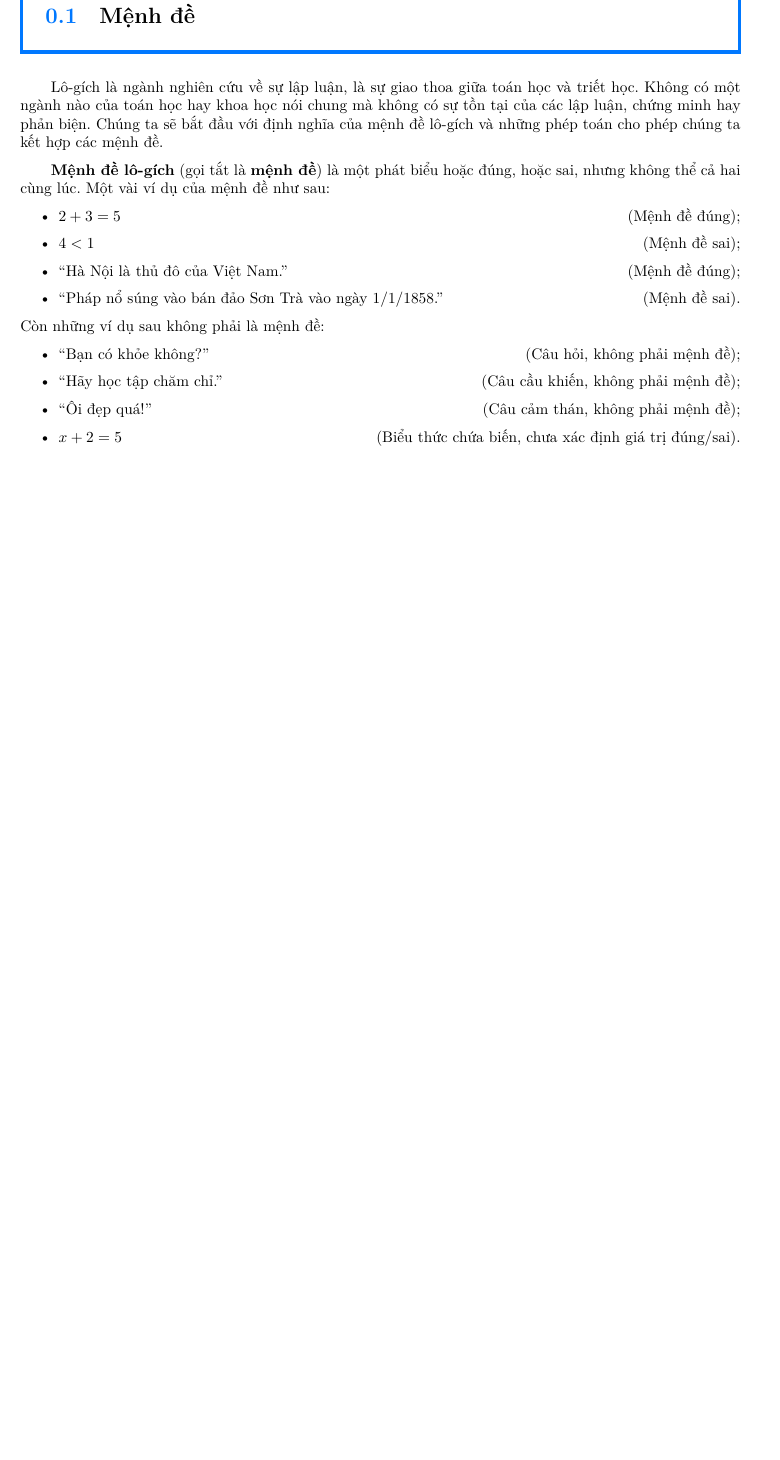
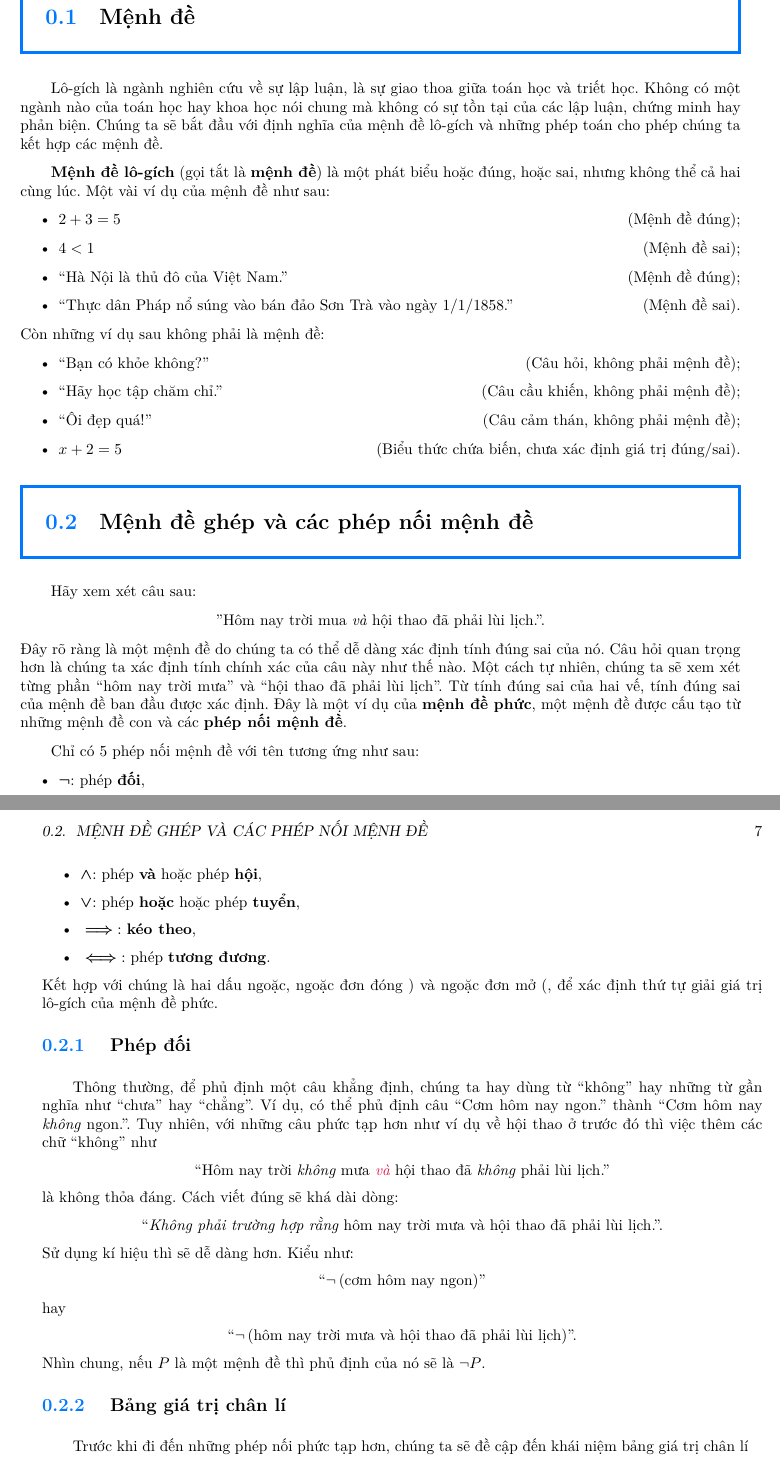
Before and after one commit to Piseratopo/-n-t-p-V-t-L-, a LaTeX book (main.tex, which reads chapter/toan_hoc_nen_tang/lo_gich/menh_de.tex, chapter/toan_hoc_nen_tang/lo_gich/menh_de_ghep.tex): part of page 6 of 7 before the commit and two parts of pages 6 and 7 of 8 after it, the two joined at a grey line, cut so that both start at the same text, the shorter picture padded with empty space. Compiled offline with XeLaTeX; a missing font is replaced by an installed copy or a similar font.

Commit message:
thêm phép đối

```diff
--- a/chapter/toan_hoc_nen_tang/lo_gich/menh_de.tex
+++ b/chapter/toan_hoc_nen_tang/lo_gich/menh_de.tex
@@ -9,7 +9,7 @@ Lô-gích là ngành nghiên cứu về sự lập luận, là sự giao thoa gi
   \item $2 + 3 = 5$  \hfill (Mệnh đề đúng);
   \item $4 < 1$ \hfill (Mệnh đề sai);
   \item ``Hà Nội là thủ đô của Việt Nam.'' \hfill (Mệnh đề đúng);
-  \item ``Pháp nổ súng vào bán đảo Sơn Trà vào ngày 1/1/1858.'' \hfill (Mệnh đề sai).
+  \item ``Thực dân Pháp nổ súng vào bán đảo Sơn Trà vào ngày 1/1/1858.'' \hfill (Mệnh đề sai).
 \end{itemize}
 Còn những ví dụ sau không phải là mệnh đề:
 \begin{itemize}
--- /dev/null
+++ b/chapter/toan_hoc_nen_tang/lo_gich/menh_de_ghep.tex
@@ -0,0 +1,47 @@
+\section{Mệnh đề ghép và các phép nối mệnh đề}
+
+\ % Lùi đầu dòng
+
+Hãy xem xét câu sau:
+\begin{center}
+  ''Hôm nay trời mua \emph{và} hội thao đã phải lùi lịch.''.
+\end{center}
+Đây rõ ràng là một mệnh đề do chúng ta có thể dễ dàng xác định tính đúng sai của nó. Câu hỏi quan trọng hơn là chúng ta xác định tính chính xác của câu này như thế nào. Một cách tự nhiên, chúng ta sẽ xem xét từng phần ``hôm nay trời mưa'' và ``hội thao đã phải lùi lịch''. Từ tính đúng sai của hai vế, tính đúng sai của mệnh đề ban đầu được xác định. Đây là một ví dụ của \defText{mệnh đề phức}, một mệnh đề được cấu tạo từ những mệnh đề con và các \defText{phép nối mệnh đề}.
+
+Chỉ có $5$ phép nối mệnh đề với tên tương ứng như sau:
+\begin{itemize}
+  \item $\defMath{\neg}$: phép \defText{đối},
+  \item $\defMath{\land}$: phép \defText{và} hoặc phép \defText{hội},
+  \item $\defMath{\lor}$: phép \defText{hoặc} hoặc phép \defText{tuyển},
+  \item $\defMath{\implies}$: \defText{kéo theo},
+  \item $\defMath{\iff}$: phép \defText{tương đương}.
+\end{itemize}
+Kết hợp với chúng là hai dấu ngoặc, ngoặc đơn đóng $)$ và ngoặc đơn mở $($, để xác định thứ tự giải giá trị lô-gích của mệnh đề phức.
+
+\subsection{Phép đối}
+
+\ %
+
+Thông thường, để phủ định một câu khẳng định, chúng ta hay dùng từ ``không'' hay những từ gần nghĩa như ``chưa'' hay ``chẳng''. Ví dụ, có thể phủ định câu ``Cơm hôm nay ngon.'' thành ``Cơm hôm nay \emph{không} ngon.''. Tuy nhiên, với những câu phức tạp hơn như ví dụ về hội thao ở trước đó thì việc thêm các chữ ``không'' như
+\begin{center}
+  ``Hôm nay trời \emph{không} mưa \emph{\textcolor{colorEmphasis}{và}} hội thao đã \emph{không} phải lùi lịch.''
+\end{center}
+là không thỏa đáng. Cách viết đúng sẽ khá dài dòng:
+\begin{center}
+  ``\emph{Không phải trường hợp rằng} hôm nay trời mưa và hội thao đã phải lùi lịch.''.
+\end{center}
+Sử dụng kí hiệu thì sẽ dễ dàng hơn. Kiểu như:
+\begin{center}
+  ``$\neg \left(\text{cơm hôm nay ngon}\right)$''
+\end{center}
+hay
+\begin{center}
+  ``$\neg \left(\text{hôm nay trời mưa và hội thao đã phải lùi lịch}\right)$''.
+\end{center}
+Nhìn chung, nếu $P$ là một mệnh đề thì phủ định của nó sẽ là $\neg P$.
+
+\subsection{Bảng giá trị chân lí}
+
+\ %
+
+Trước khi đi đến những phép nối phức tạp hơn, chúng ta sẽ đề cập đến khái niệm bảng giá trị chân lí
```
Also changed, not shown: chapter/toan_hoc_nen_tang/lo_gich.tex (+1 -0 lines), main.bbl, main.pdf.
